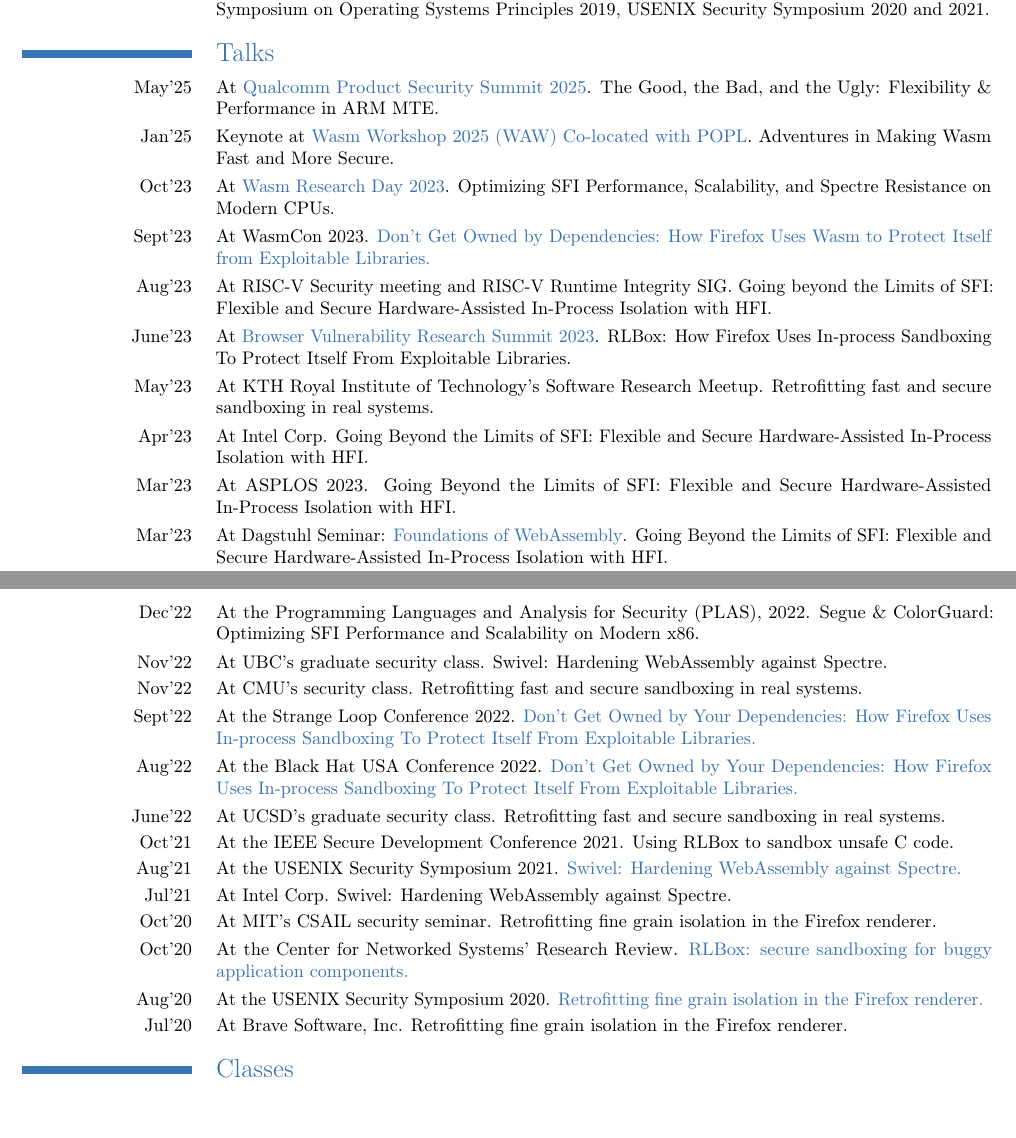
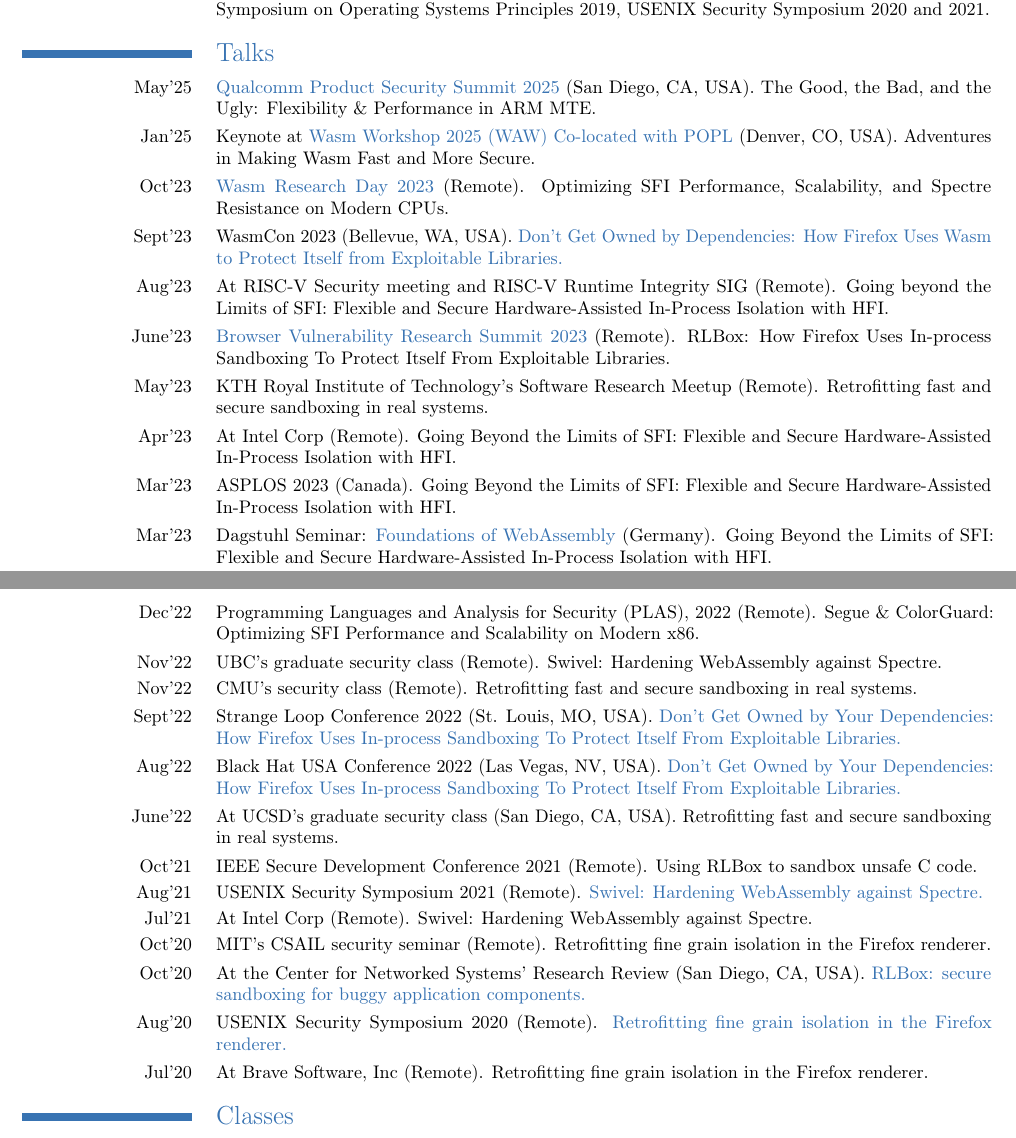
Before and after one commit to shravanrn/shravanrn.github.io, a LaTeX CV (_resume/resume.tex, which reads _resume/talks.tex): two parts of pages 3 and 4 of 4, joined at a grey line, cut so that both start at the same text, the shorter picture padded with empty space. Compiled offline with pdfLaTeX.

Commit message:
Update talks format

```diff
--- a/_resume/talks.tex
+++ b/_resume/talks.tex
@@ -1,109 +1,109 @@
 \section{Talks}
 
 \cvitem{May'25}
-{ At \chref{https://www.qualcomm.com/company/events/product-security-summit\#presentations}{Qualcomm Product Security Summit 2025}. The Good, the Bad, and the Ugly: Flexibility \& Performance in ARM MTE.}
+{ \chref{https://www.qualcomm.com/company/events/product-security-summit\#presentations}{Qualcomm Product Security Summit 2025} (San Diego, CA, USA). The Good, the Bad, and the Ugly: Flexibility \& Performance in ARM MTE.}
 
 \cvitem{Jan'25}
 { Keynote at \chref{https://popl25.sigplan.org/home/waw-2025\#program}{Wasm Workshop 2025 (WAW)
-Co-located with POPL}. Adventures in Making Wasm Fast and More Secure.}
+Co-located with POPL} (Denver, CO, USA). Adventures in Making Wasm Fast and More Secure.}
 
 \cvitem{Oct'23}
-{ At \chref{https://www.cs.cmu.edu/~wasm/wasm-research-day-2023.html}{Wasm
-Research Day 2023}. Optimizing SFI Performance, Scalability, and Spectre
+{ \chref{https://www.cs.cmu.edu/~wasm/wasm-research-day-2023.html}{Wasm
+Research Day 2023} (Remote). Optimizing SFI Performance, Scalability, and Spectre
 Resistance on Modern CPUs.}
 
 \cvitem{Sept'23}
-{ At WasmCon 2023. \chref{https://www.youtube.com/watch?v=r7DZm5tHEeo}{Don't Get
+{ WasmCon 2023 (Bellevue, WA, USA). \chref{https://www.youtube.com/watch?v=r7DZm5tHEeo}{Don't Get
 Owned by Dependencies: How Firefox Uses Wasm to Protect Itself from Exploitable
 Libraries.}}
 
 \cvitem{Aug'23}
-{ At RISC-V Security meeting and RISC-V Runtime Integrity SIG. Going beyond the
+{ At RISC-V Security meeting and RISC-V Runtime Integrity SIG (Remote). Going beyond the
 Limits of SFI: Flexible and Secure Hardware-Assisted In-Process Isolation with
 HFI. }
 
 \cvitem{June'23}
-{ At \chref{https://docs.google.com/document/d/1ThtskbjP2-fxgry3Efsatjn_Hyc4GTwcvlawc4PrlMA/edit}{Browser Vulnerability Research Summit 2023}. RLBox: How Firefox Uses
+{ \chref{https://docs.google.com/document/d/1ThtskbjP2-fxgry3Efsatjn_Hyc4GTwcvlawc4PrlMA/edit}{Browser Vulnerability Research Summit 2023} (Remote). RLBox: How Firefox Uses
 In-process Sandboxing To Protect Itself From Exploitable Libraries. }
 
 \cvitem{May'23}
-{ At KTH Royal Institute of Technology's Software Research Meetup.
+{ KTH Royal Institute of Technology's Software Research Meetup (Remote).
 Retrofitting fast and secure sandboxing in real systems.
 }
 
 \cvitem{Apr'23}
-{ At Intel Corp. Going Beyond the Limits of SFI: Flexible and Secure
+{ At Intel Corp (Remote). Going Beyond the Limits of SFI: Flexible and Secure
 Hardware-Assisted In-Process Isolation with HFI. }
 
 \cvitem{Mar'23}
-{ At ASPLOS 2023. Going Beyond the Limits of SFI: Flexible and Secure
+{ ASPLOS 2023 (Canada). Going Beyond the Limits of SFI: Flexible and Secure
 Hardware-Assisted In-Process Isolation with HFI. }
 
 \cvitem{Mar'23}
-{ At Dagstuhl Seminar:
+{ Dagstuhl Seminar:
 \chref{https://www.dagstuhl.de/en/seminars/seminar-calendar/seminar-details/23101}
-{Foundations of WebAssembly}. Going Beyond the Limits of SFI: Flexible and
+{Foundations of WebAssembly} (Germany). Going Beyond the Limits of SFI: Flexible and
 Secure Hardware-Assisted In-Process Isolation with HFI. }
 
 \cvitem{Dec'22}
-{ At the Programming Languages and Analysis for Security (PLAS), 2022. Segue \&
+{ Programming Languages and Analysis for Security (PLAS), 2022 (Remote). Segue \&
 ColorGuard: Optimizing SFI Performance and Scalability on Modern x86. }
 
 \cvitem{Nov'22}
-{ At UBC's graduate security class. Swivel: Hardening WebAssembly against
+{ UBC's graduate security class (Remote). Swivel: Hardening WebAssembly against
 Spectre. }
 
 \cvitem{Nov'22}
-{ At CMU's security class. Retrofitting fast and secure sandboxing in real
+{ CMU's security class (Remote). Retrofitting fast and secure sandboxing in real
 systems. }
 
 \cvitem{Sept'22}
-{ At the Strange Loop Conference 2022.
+{ Strange Loop Conference 2022  (St. Louis, MO, USA).
 \chref{https://www.youtube.com/watch?v=23rV-s3DKWM}{
 Don't Get Owned by Your Dependencies: How Firefox Uses In-process Sandboxing To
 Protect Itself From Exploitable Libraries. }
 }
 
 \cvitem{Aug'22}
-{ At the Black Hat USA Conference 2022.
+{ Black Hat USA Conference 2022 (Las Vegas, NV, USA).
 \chref{https://www.youtube.com/watch?v=bJ9oWc5cRCI}{
 Don't Get Owned by Your Dependencies: How Firefox Uses In-process Sandboxing To
 Protect Itself From Exploitable Libraries. }
 }
 
 \cvitem{June'22}
-{ At UCSD's graduate security class. Retrofitting fast and secure sandboxing in
+{ At UCSD's graduate security class (San Diego, CA, USA). Retrofitting fast and secure sandboxing in
 real systems. }
 
 \cvitem{Oct'21}
-{ At the IEEE Secure Development Conference 2021. Using RLBox to sandbox unsafe C
+{ IEEE Secure Development Conference 2021 (Remote). Using RLBox to sandbox unsafe C
 code. }
 
 \cvitem{Aug'21}
-{ At the USENIX Security Symposium 2021.
+{ USENIX Security Symposium 2021 (Remote).
 \chref{https://www.youtube.com/watch?v=aLAHmnIkg24&feature=emb_imp_woyt}{
     Swivel: Hardening WebAssembly against Spectre.
 }}
 
 \cvitem{Jul'21}
-{ At Intel Corp. Swivel: Hardening WebAssembly against Spectre. }
+{ At Intel Corp (Remote). Swivel: Hardening WebAssembly against Spectre. }
 
 \cvitem{Oct'20}
-{ At MIT's CSAIL security seminar. Retrofitting fine grain isolation in the
+{ MIT's CSAIL security seminar (Remote). Retrofitting fine grain isolation in the
 Firefox renderer. }
 
 \cvitem{Oct'20}
-{ At the Center for Networked Systems' Research Review.
+{ At the Center for Networked Systems' Research Review (San Diego, CA, USA).
 \chref{https://cns.ucsd.edu/videos/members/CNS-RR-2020/Captioned/2020_10_15_CNS_Narayan.mp4}{
 RLBox: secure sandboxing for buggy application components.
 }}
 
 \cvitem{Aug'20}
-{ At the USENIX Security Symposium 2020.
+{ USENIX Security Symposium 2020 (Remote).
 \chref{https://www.youtube.com/watch?v=3VuZQXbPP9I&feature=emb_imp_woyt}{
 Retrofitting fine grain isolation in the Firefox renderer.
 }}
 
 \cvitem{Jul'20}
-{ At Brave Software, Inc. Retrofitting fine grain isolation in the Firefox
+{ At Brave Software, Inc (Remote). Retrofitting fine grain isolation in the Firefox
 renderer. }
```
Also changed, not shown: resume.pdf.
